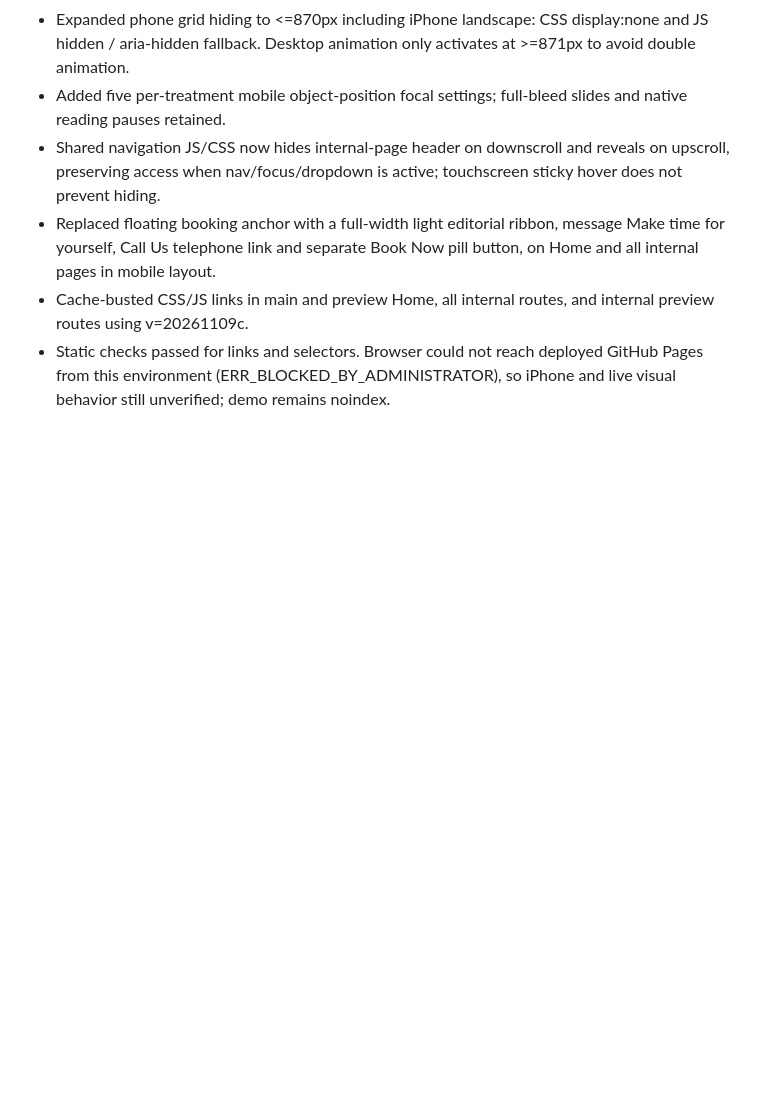
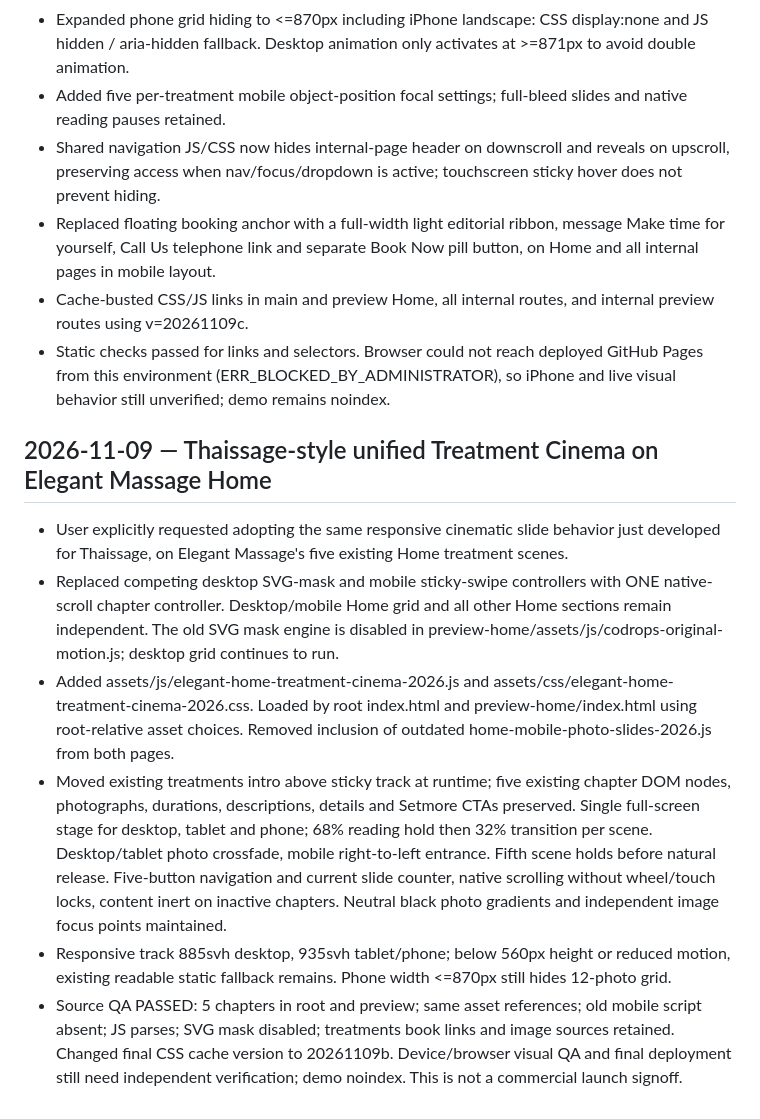
Before and after one commit to atrezzostudiosv-spec/elegant-Massage, a Markdown page: ATREZZO-PROJECT-STATUS.md, the part around the change. Drawn GitHub-style; blank space fills up the shorter version.

Commit message:
Record unified Thaissage-style Elegant Massage treatment slides and QA scope

```diff
--- a/ATREZZO-PROJECT-STATUS.md
+++ b/ATREZZO-PROJECT-STATUS.md
@@ -361,3 +361,11 @@ New image assets for reflexology generated locally; their GitHub upload and fina
 - Replaced floating booking anchor with a full-width light editorial ribbon, message Make time for yourself, Call Us telephone link and separate Book Now pill button, on Home and all internal pages in mobile layout.
 - Cache-busted CSS/JS links in main and preview Home, all internal routes, and internal preview routes using v=20261109c.
 - Static checks passed for links and selectors. Browser could not reach deployed GitHub Pages from this environment (ERR_BLOCKED_BY_ADMINISTRATOR), so iPhone and live visual behavior still unverified; demo remains noindex.
+
+## 2026-11-09 — Thaissage-style unified Treatment Cinema on Elegant Massage Home
+- User explicitly requested adopting the same responsive cinematic slide behavior just developed for Thaissage, on Elegant Massage's five existing Home treatment scenes.
+- Replaced competing desktop SVG-mask and mobile sticky-swipe controllers with ONE native-scroll chapter controller. Desktop/mobile Home grid and all other Home sections remain independent. The old SVG mask engine is disabled in preview-home/assets/js/codrops-original-motion.js; desktop grid continues to run.
+- Added assets/js/elegant-home-treatment-cinema-2026.js and assets/css/elegant-home-treatment-cinema-2026.css. Loaded by root index.html and preview-home/index.html using root-relative asset choices. Removed inclusion of outdated home-mobile-photo-slides-2026.js from both pages.
+- Moved existing treatments intro above sticky track at runtime; five existing chapter DOM nodes, photographs, durations, descriptions, details and Setmore CTAs preserved. Single full-screen stage for desktop, tablet and phone; 68% reading hold then 32% transition per scene. Desktop/tablet photo crossfade, mobile right-to-left entrance. Fifth scene holds before natural release. Five-button navigation and current slide counter, native scrolling without wheel/touch locks, content inert on inactive chapters. Neutral black photo gradients and independent image focus points maintained.
+- Responsive track 885svh desktop, 935svh tablet/phone; below 560px height or reduced motion, existing readable static fallback remains. Phone width <=870px still hides 12-photo grid.
+- Source QA PASSED: 5 chapters in root and preview; same asset references; old mobile script absent; JS parses; SVG mask disabled; treatments book links and image sources retained. Changed final CSS cache version to 20261109b. Device/browser visual QA and final deployment still need independent verification; demo noindex. This is not a commercial launch signoff.
```
